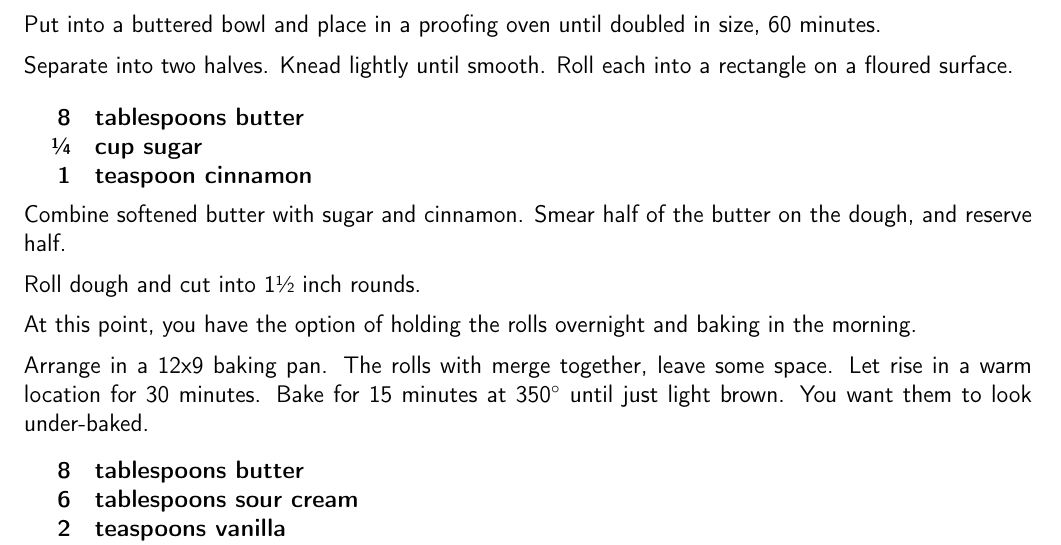
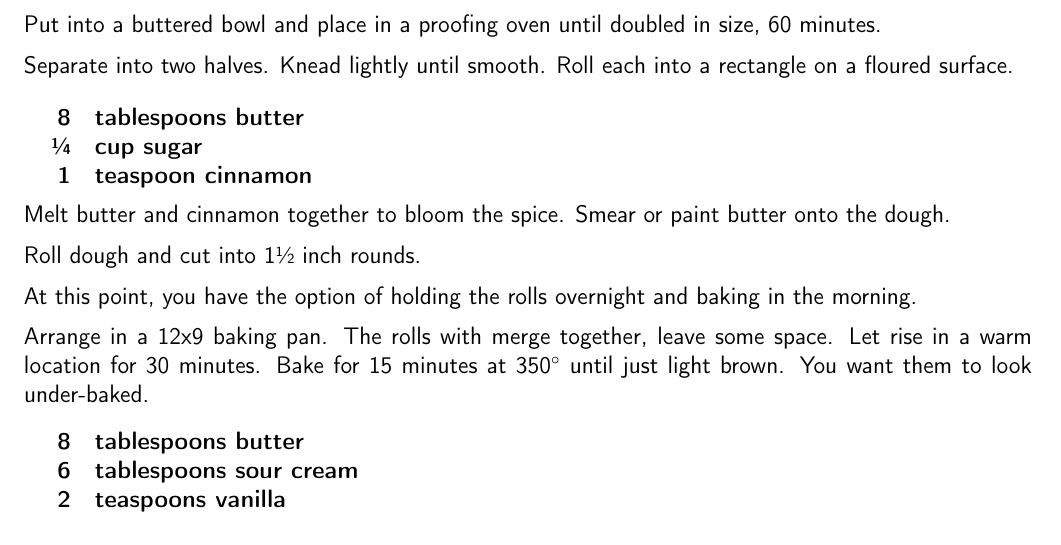
Before and after one commit to chase-seibert/cookbook, a LaTeX thesis (Cookbook.tex, which reads cinnamon_bun.tex): part of page 53 of 62, cut so that both start at the same text. Compiled offline with pdfLaTeX.

Commit message:
Cinnamon bloom

```diff
--- a/cinnamon_bun.tex
+++ b/cinnamon_bun.tex
@@ -45,8 +45,8 @@ Roll each into a rectangle on a floured surface.
     1 & teaspoon cinnamon \\
 }
 
-Combine softened butter with sugar and cinnamon.
-Smear half of the butter on the dough, and reserve half.
+Melt butter and cinnamon together to bloom the spice.
+Smear or paint butter onto the dough.
 
 Roll dough and cut into 1\sfrac{1}{2} inch rounds.
 
```
